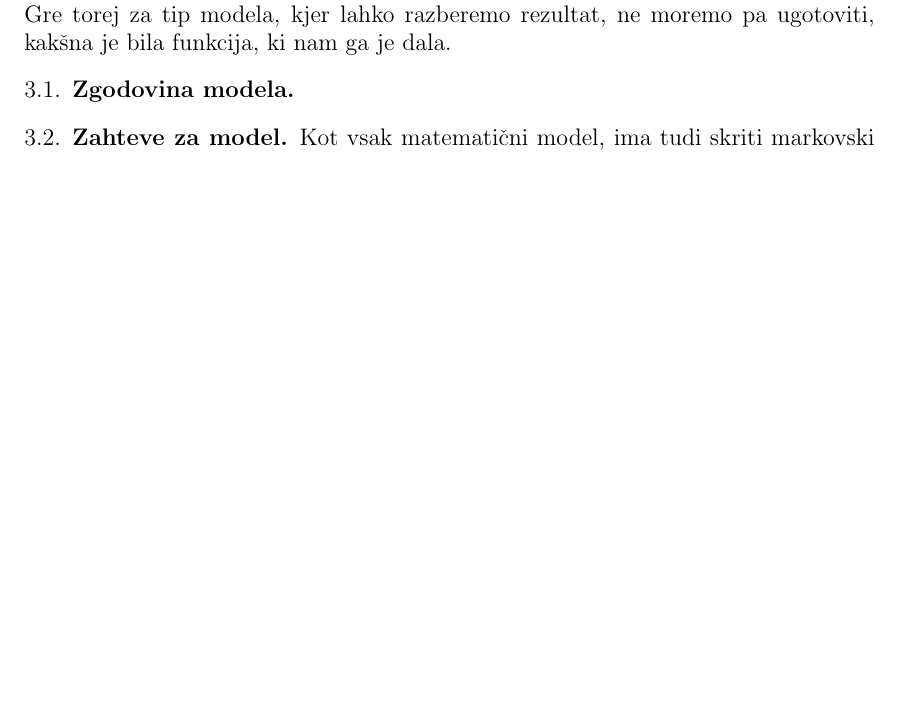
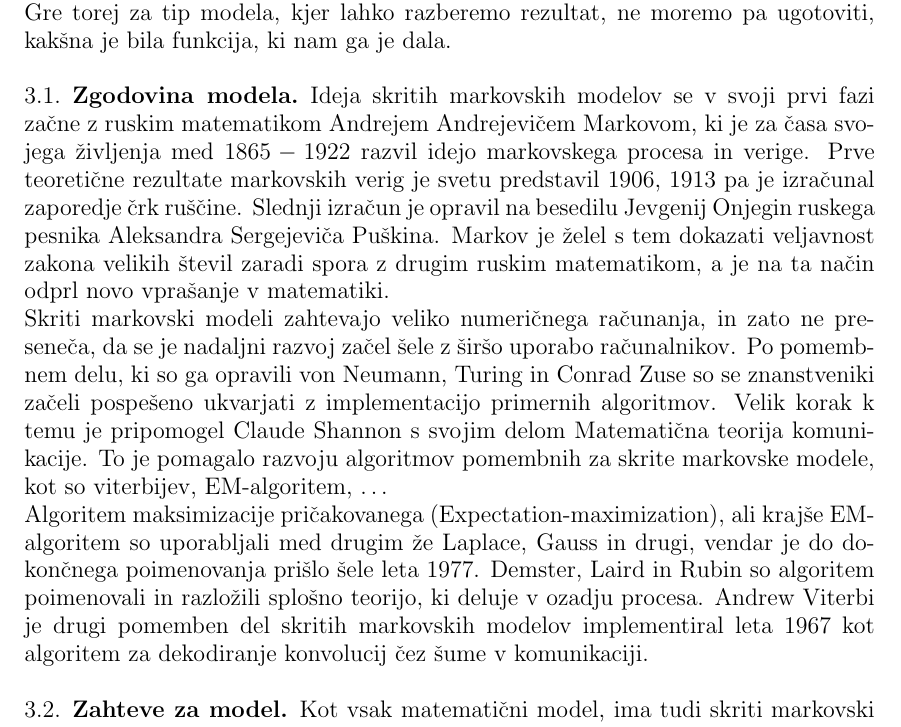
Before and after one commit to mpracek/Diploma, a LaTeX paper (dipl-sem-martin-pracek.tex): part of page 6 of 13 before the commit and part of page 6 of 14 after it, cut so that both start at the same text, the shorter picture padded with empty space. Compiled offline with pdfLaTeX; the source files are stored in an older character set and shown here as Unicode; a LaTeX package or settings file that is missing is left out.

Commit message:
txs auto checkin

```diff
--- a/dipl-sem-martin-pracek.tex
+++ b/dipl-sem-martin-pracek.tex
@@ -179,7 +179,12 @@
 %latent markov models
 
 \subsection{Zgodovina modela}
-%na kratko opiši kdo, kaj zakaj kako;
+Ideja skritih markovskih modelov se v svoji prvi fazi začne z ruskim matematikom Andrejem Andrejevičem Markovom, ki je za časa svojega življenja med $1865-1922$ razvil idejo markovskega procesa in verige. Prve teoretične rezultate markovskih verig je svetu predstavil $1906$, $1913$ pa je izračunal zaporedje črk ruščine. Slednji izračun je opravil na besedilu Jevgenij Onjegin ruskega pesnika Aleksandra Sergejeviča Puškina. Markov je želel s tem dokazati veljavnost zakona velikih števil zaradi spora z drugim ruskim matematikom, a je na ta način odprl novo vprašanje v matematiki.\\
+Skriti markovski modeli zahtevajo veliko numeričnega računanja, in zato ne preseneča, da se je nadaljni razvoj začel šele z širšo uporabo računalnikov. Po pomembnem delu, ki so ga opravili von Neumann, Turing in Conrad Zuse so se znanstveniki začeli pospešeno ukvarjati z implementacijo primernih algoritmov. Velik korak k temu je pripomogel Claude Shannon s svojim delom Matematična teorija komunikacije. To je pomagalo razvoju algoritmov pomembnih za skrite markovske modele, kot so viterbijev, EM-algoritem, \ldots \\
+Algoritem maksimizacije pričakovanega (Expectation-maximization), ali krajše EM-algoritem so uporabljali med drugim že Laplace, Gauss in drugi, vendar je do dokončnega poimenovanja prišlo šele leta $1977$. Demster, Laird in Rubin so algoritem poimenovali in razložili splošno teorijo, ki deluje v ozadju procesa.
+%kaj dela EM \\
+Andrew Viterbi je drugi pomemben del skritih markovskih modelov implementiral leta $1967$ kot algoritem za dekodiranje konvolucij čez šume v komunikaciji.
+%Kaj dela VIterbi
 
 \subsection{Zahteve za model}
 Kot vsak matematični model, ima tudi skriti markovski model svoje zahteve.
```
